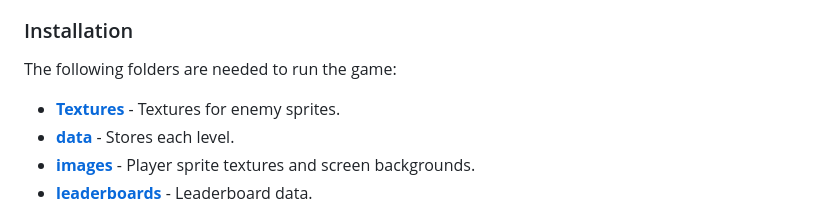
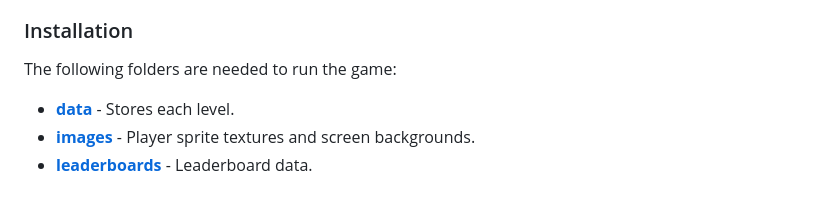
Before and after one commit to CanFam23/MazeRunner, a Markdown page: README.md, the part around the change. GitHub-like rendering.

```diff
--- a/README.md
+++ b/README.md
@@ -64,7 +64,6 @@ To get a local copy up and running follow these simple example steps.
 
 ### Installation
 The following folders are needed to run the game:
-  * [**Textures**](Textures/) - Textures for enemy sprites.
   * [**data**](data/) - Stores each level.
   * [**images**](images/) - Player sprite textures and screen backgrounds.
   * [**leaderboards**](leaderboards/) - Leaderboard data.
```
